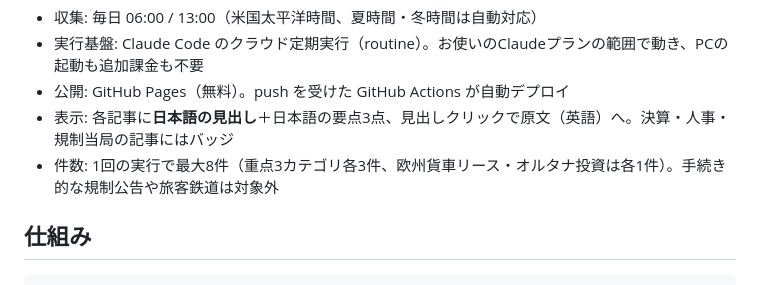
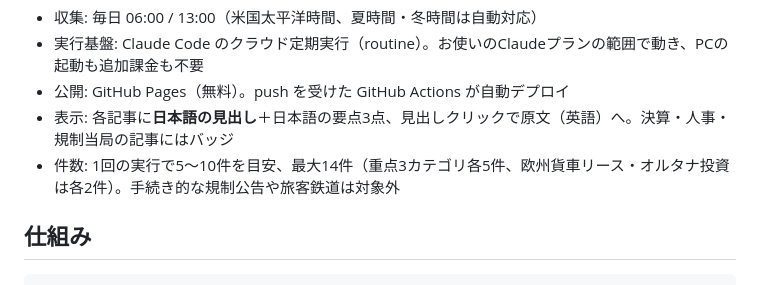
Before and after one commit to kotakahashi83/RailcarNewsHub, a Markdown page: README.md, the part around the change. Rendered like a GitHub page.

```diff
--- a/README.md
+++ b/README.md
@@ -6,7 +6,7 @@
 - 実行基盤: Claude Code のクラウド定期実行（routine）。お使いのClaudeプランの範囲で動き、PCの起動も追加課金も不要
 - 公開: GitHub Pages（無料）。push を受けた GitHub Actions が自動デプロイ
 - 表示: 各記事に**日本語の見出し**＋日本語の要点3点、見出しクリックで原文（英語）へ。決算・人事・規制当局の記事にはバッジ
-- 件数: 1回の実行で最大8件（重点3カテゴリ各3件、欧州貨車リース・オルタナ投資は各1件）。手続き的な規制公告や旅客鉄道は対象外
+- 件数: 1回の実行で5〜10件を目安、最大14件（重点3カテゴリ各5件、欧州貨車リース・オルタナ投資は各2件）。手続き的な規制公告や旅客鉄道は対象外
 
 ## 仕組み
 
```
Also changed, not shown: docs/routine-prompt.md (+21 -13 lines).
